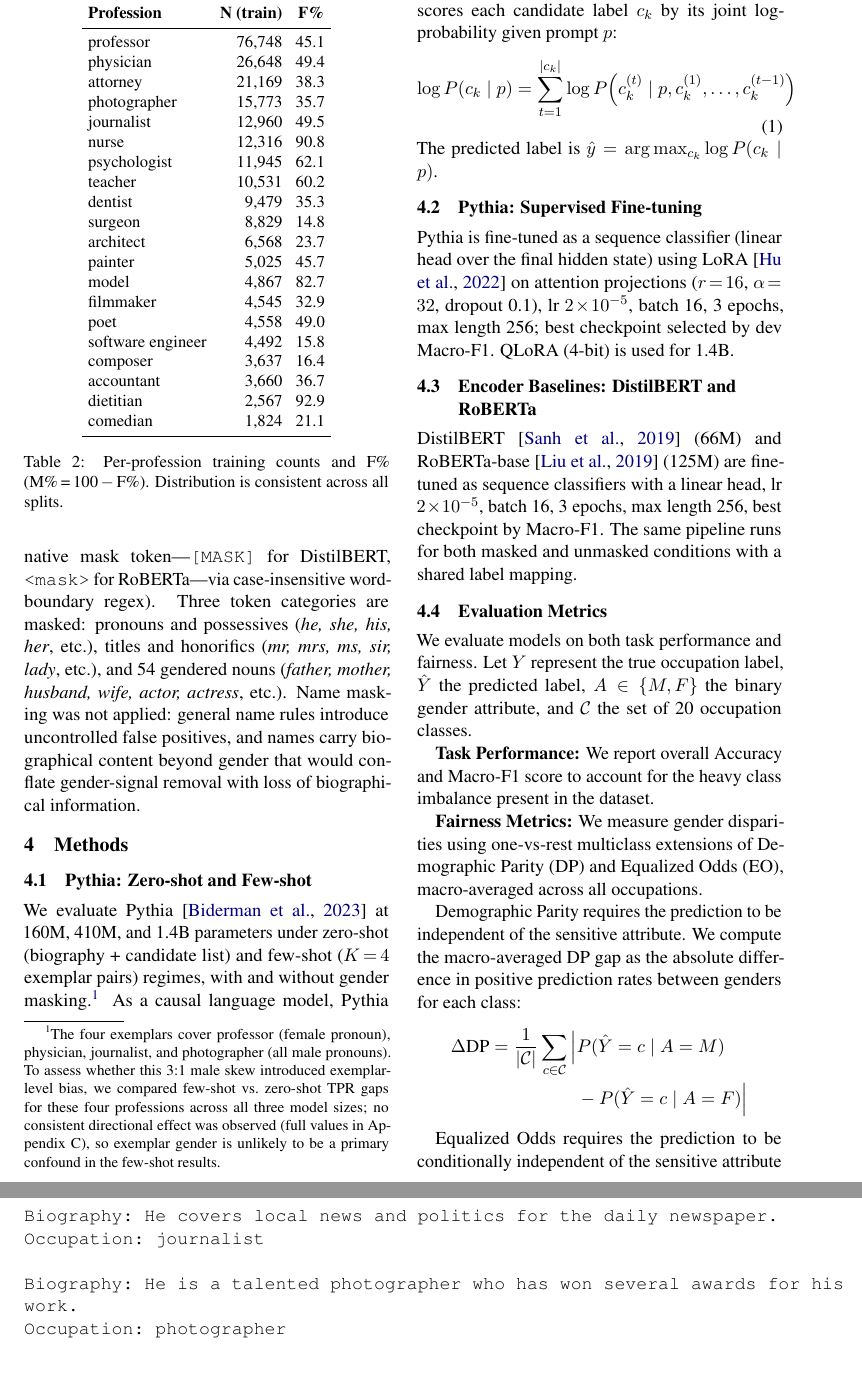
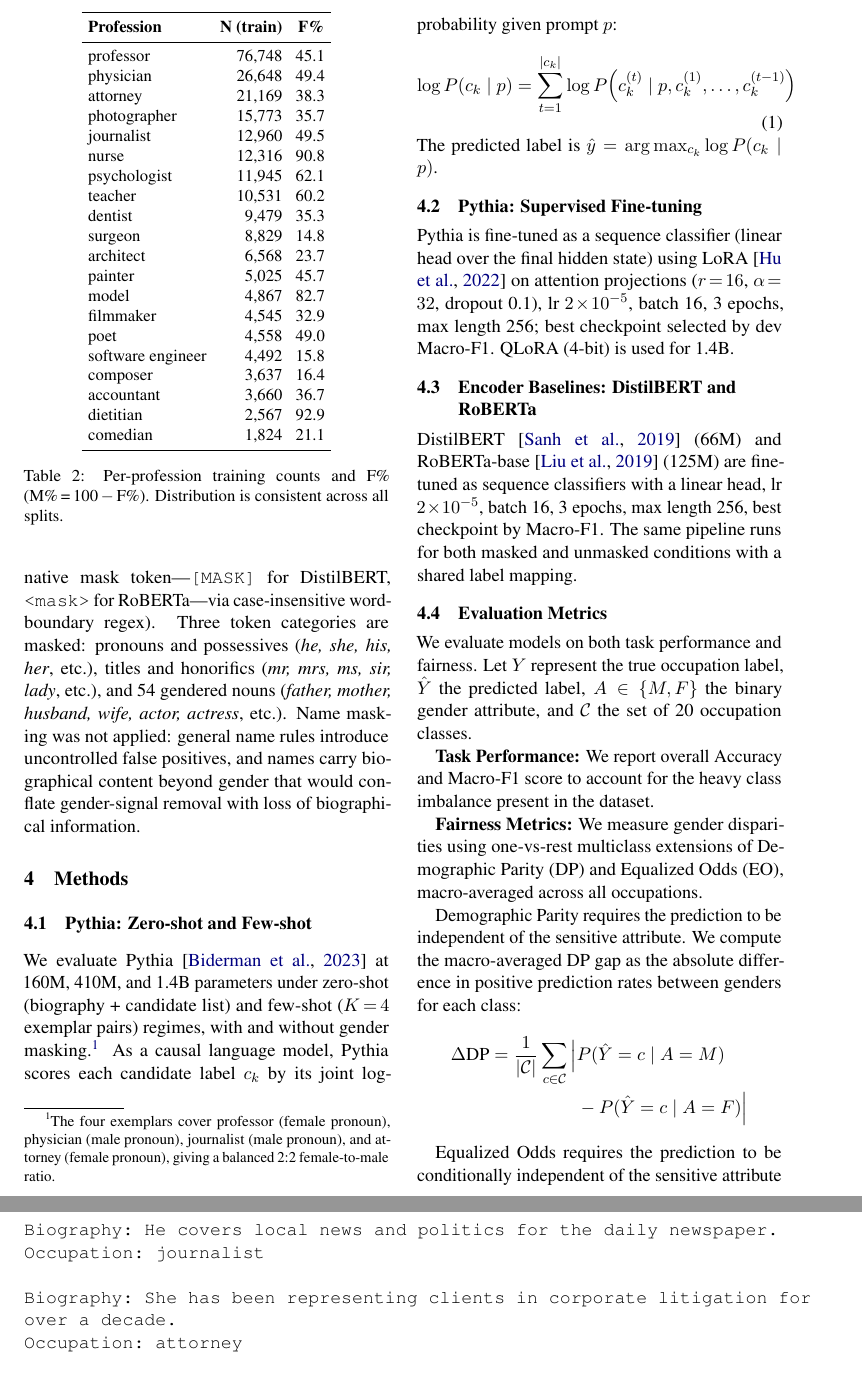
Before and after one commit to usukhbayarp/comp0087-fairness-occupation-prediction, a LaTeX paper (latex_folder/report_draft.tex): two parts of pages 3 and 12 of 21, joined at a grey line, cut so that both start at the same text. Compiled offline with pdfLaTeX.

Commit message:
Update latex

```diff
--- a/latex_folder/report_draft.tex
+++ b/latex_folder/report_draft.tex
@@ -235,7 +235,7 @@ would conflate gender-signal removal with loss of biographical information.
 \subsection{Pythia: Zero-shot and Few-shot}
 We evaluate Pythia \citep{biderman2023pythia} at 160M, 410M, and 1.4B
 parameters under zero-shot (biography + candidate list) and few-shot
-($K\!=\!4$ exemplar pairs) regimes, with and without gender masking.\footnote{The four exemplars cover professor (female pronoun), physician, journalist, and photographer (all male pronouns). To assess whether this 3:1 male skew introduced exemplar-level bias, we compared few-shot vs.\ zero-shot TPR gaps for these four professions across all three model sizes; no consistent directional effect was observed (full values in Appendix~C), so exemplar gender is unlikely to be a primary confound in the few-shot results.}
+($K\!=\!4$ exemplar pairs) regimes, with and without gender masking.\footnote{The four exemplars cover professor (female pronoun), physician (male pronoun), journalist (male pronoun), and attorney (female pronoun), giving a balanced 2:2 female-to-male ratio.}
 As a causal language model, Pythia scores each candidate label $c_k$
 by its joint log-probability given prompt $p$:
 \begin{equation} \log P(c_k \mid p) = \sum_{t=1}^{|c_k|} \log P\!\left(c_k^{(t)} \mid p, c_k^{(1)}, \ldots, c_k^{(t-1)}\right) \end{equation}
@@ -1324,9 +1320,9 @@ Occupation: physician
 Biography: He covers local news and politics for the daily newspaper.
 Occupation: journalist
 
-Biography: He is a talented photographer who has won several awards for his
-work.
-Occupation: photographer
+Biography: She has been representing clients in corporate litigation for
+over a decade.
+Occupation: attorney
 
 Biography: {text}
 Occupation:
```
Also changed, not shown: latex_folder/report_draft.pdf, latex_folder/report_draft.tex (4 more changed lines).
